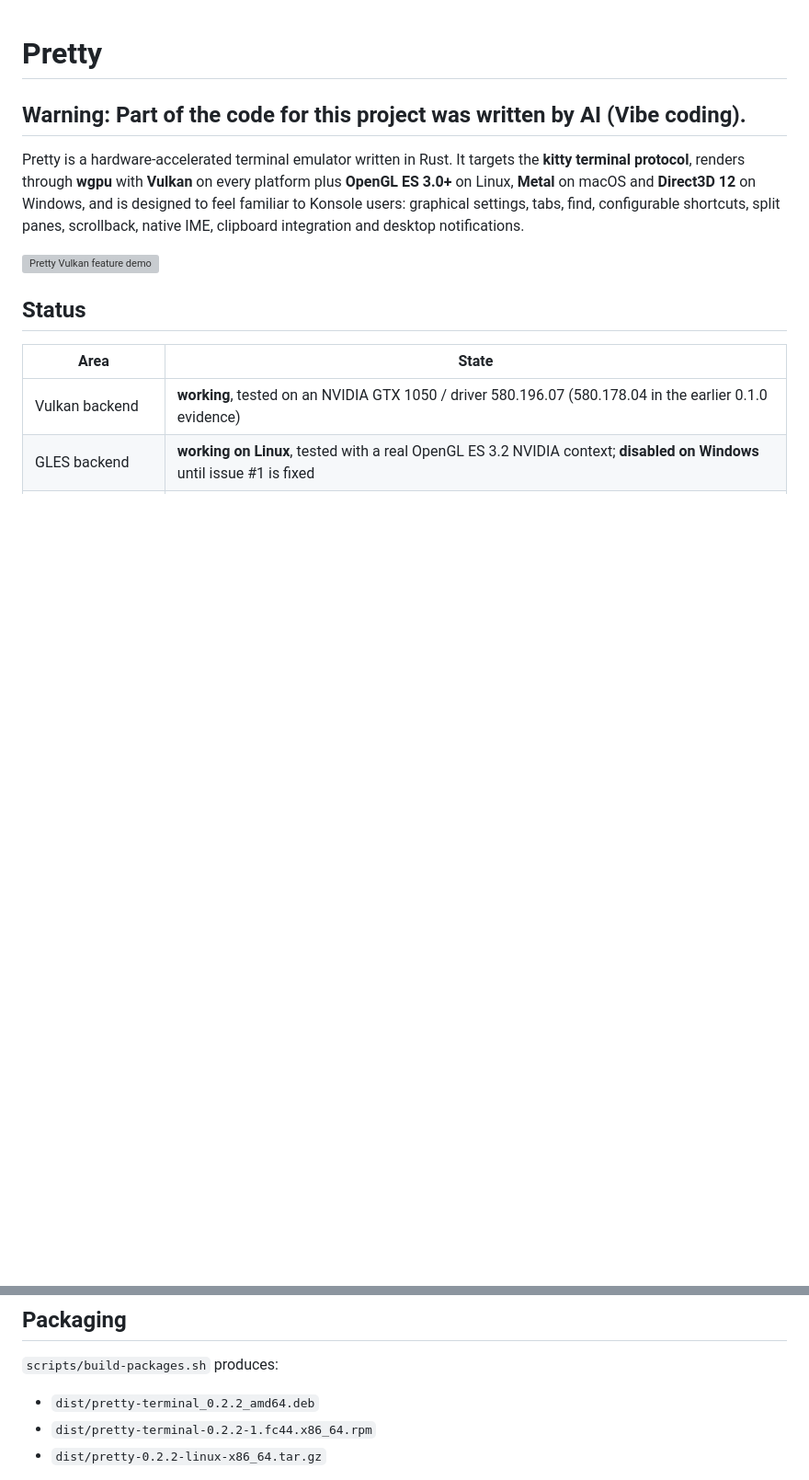
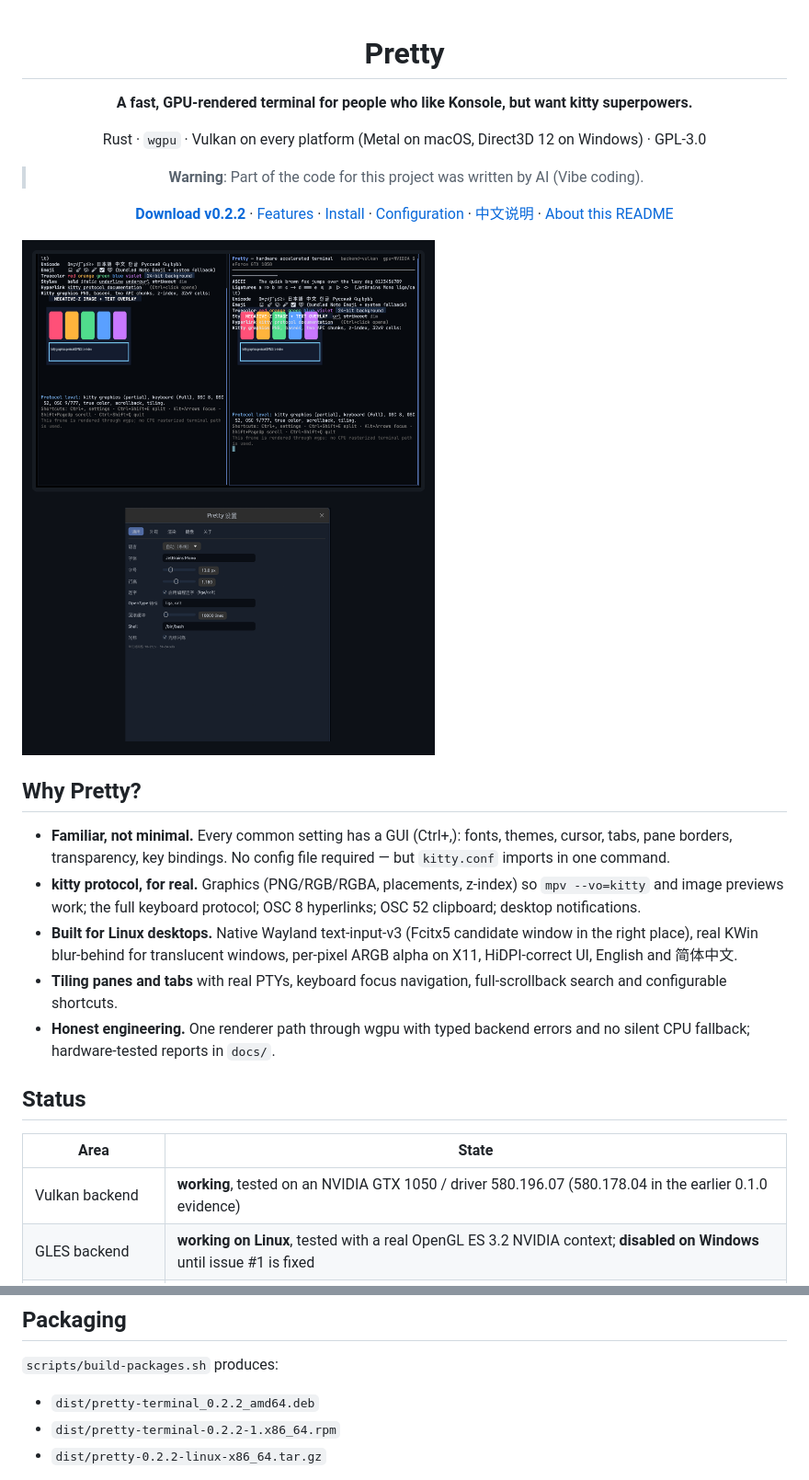
Before and after one commit to mappingAu/pretty, a Markdown page: README.md, 2 parts joined by grey strips. Shown at 92% size. GitHub-like rendering; pictures changed too: docs/screenshots/promo-hero.png (added); blank space fills up the shorter version; grey boxes are pictures that could not be loaded.

```diff
--- a/README.md
+++ b/README.md
@@ -1,16 +3,37 @@
 # Pretty
 
-## **Warning**: Part of the code for this project was written by AI (Vibe coding).
+**A fast, GPU-rendered terminal for people who like Konsole, but want kitty superpowers.**
 
-Pretty is a hardware-accelerated terminal emulator written in Rust. It targets
-the **kitty terminal protocol**, renders through **wgpu** with **Vulkan** on
-every platform plus **OpenGL ES 3.0+** on Linux, **Metal** on macOS and
-**Direct3D 12** on Windows,
-and is designed to feel familiar to Konsole users: graphical settings,
-tabs, find, configurable shortcuts, split panes, scrollback, native IME,
-clipboard integration and desktop notifications.
+Rust · `wgpu` · Vulkan on every platform (Metal on macOS, Direct3D 12 on Windows) · GPL-3.0
 
-![Pretty Vulkan feature demo](docs/screenshots/vulkan-features.png)
+> **Warning**: Part of the code for this project was written by AI (Vibe coding).
+
+[**Download v0.2.2**](https://github.com/mappingAu/pretty/releases/tag/v0.2.2)
+· [Features](#features)
+· [Install](#install)
+· [Configuration](#configuration)
+· [中文说明](README.zh-CN.md)
+· [About this README](#about-this-readme)
+
+</div>
+
+![Pretty: kitty graphics, tiling panes and a GUI settings panel](docs/screenshots/promo-hero.png)
+
+## Why Pretty?
+
+- **Familiar, not minimal.** Every common setting has a GUI (Ctrl+,): fonts,
+  themes, cursor, tabs, pane borders, transparency, key bindings. No config
+  file required — but `kitty.conf` imports in one command.
+- **kitty protocol, for real.** Graphics (PNG/RGB/RGBA, placements, z-index) so
+  `mpv --vo=kitty` and image previews work; the full keyboard protocol; OSC 8
+  hyperlinks; OSC 52 clipboard; desktop notifications.
+- **Built for Linux desktops.** Native Wayland text-input-v3 (Fcitx5 candidate
+  window in the right place), real KWin blur-behind for translucent windows,
+  per-pixel ARGB alpha on X11, HiDPI-correct UI, English and 简体中文.
+- **Tiling panes and tabs** with real PTYs, keyboard focus navigation,
+  full-scrollback search and configurable shortcuts.
+- **Honest engineering.** One renderer path through wgpu with typed backend
+  errors and no silent CPU fallback; hardware-tested reports in `docs/`.
 
 ## Status
 
@@ -420,7 +472,7 @@ point; it is not a mock.
 `scripts/build-packages.sh` produces:
 
 - `dist/pretty-terminal_0.2.2_amd64.deb`
-- `dist/pretty-terminal-0.2.2-1.fc44.x86_64.rpm`
+- `dist/pretty-terminal-0.2.2-1.x86_64.rpm`
 - `dist/pretty-0.2.2-linux-x86_64.tar.gz`
 
 All contain the binary, desktop entry, icons, man page and `TERM=pretty` terminfo
```
Also changed, not shown: other parts of README.md (+48 -0 lines), README.zh-CN.md (added, +102 -0 lines), docs/README-original.md (added, +466 -0 lines), docs/screenshots/promo-strip.png (added).
